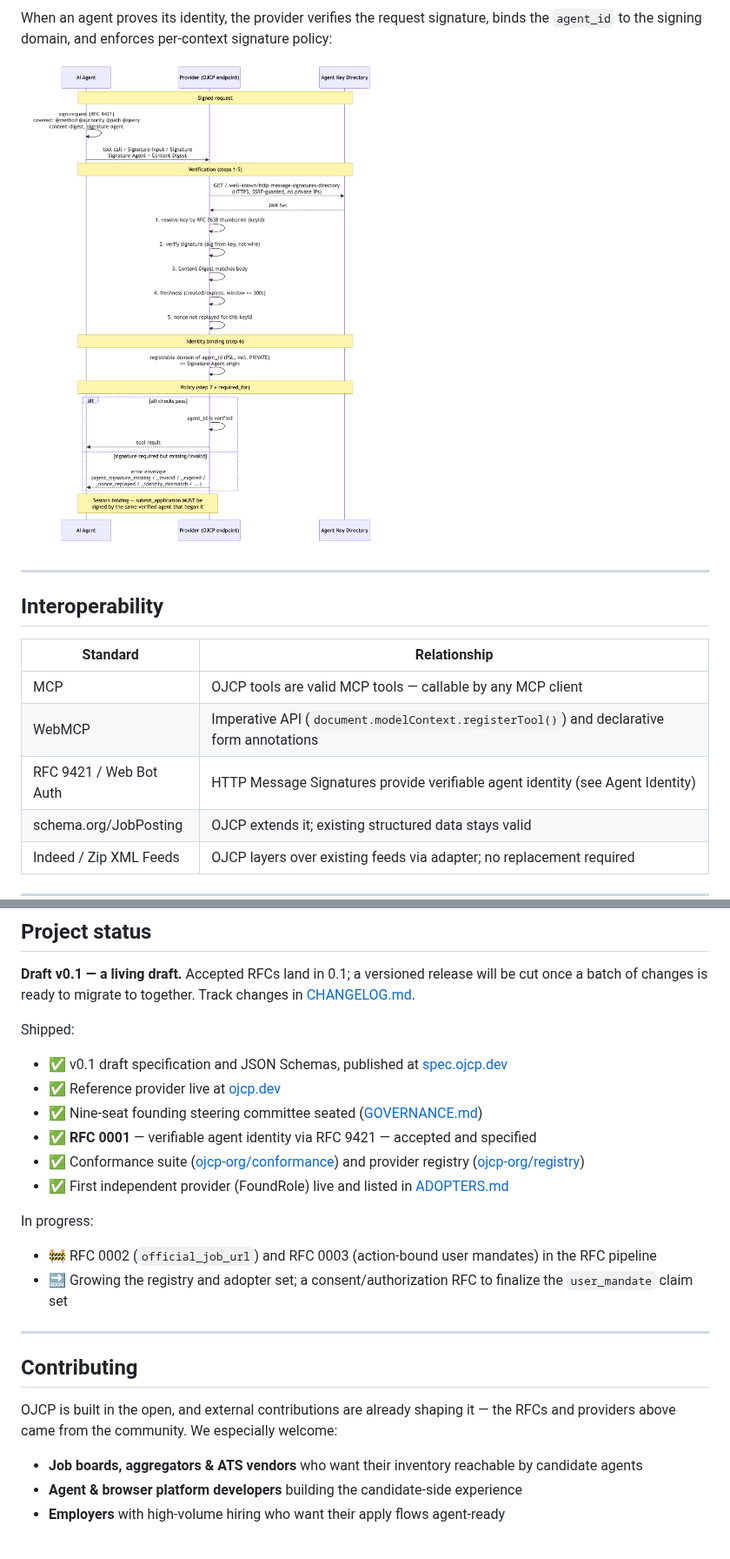
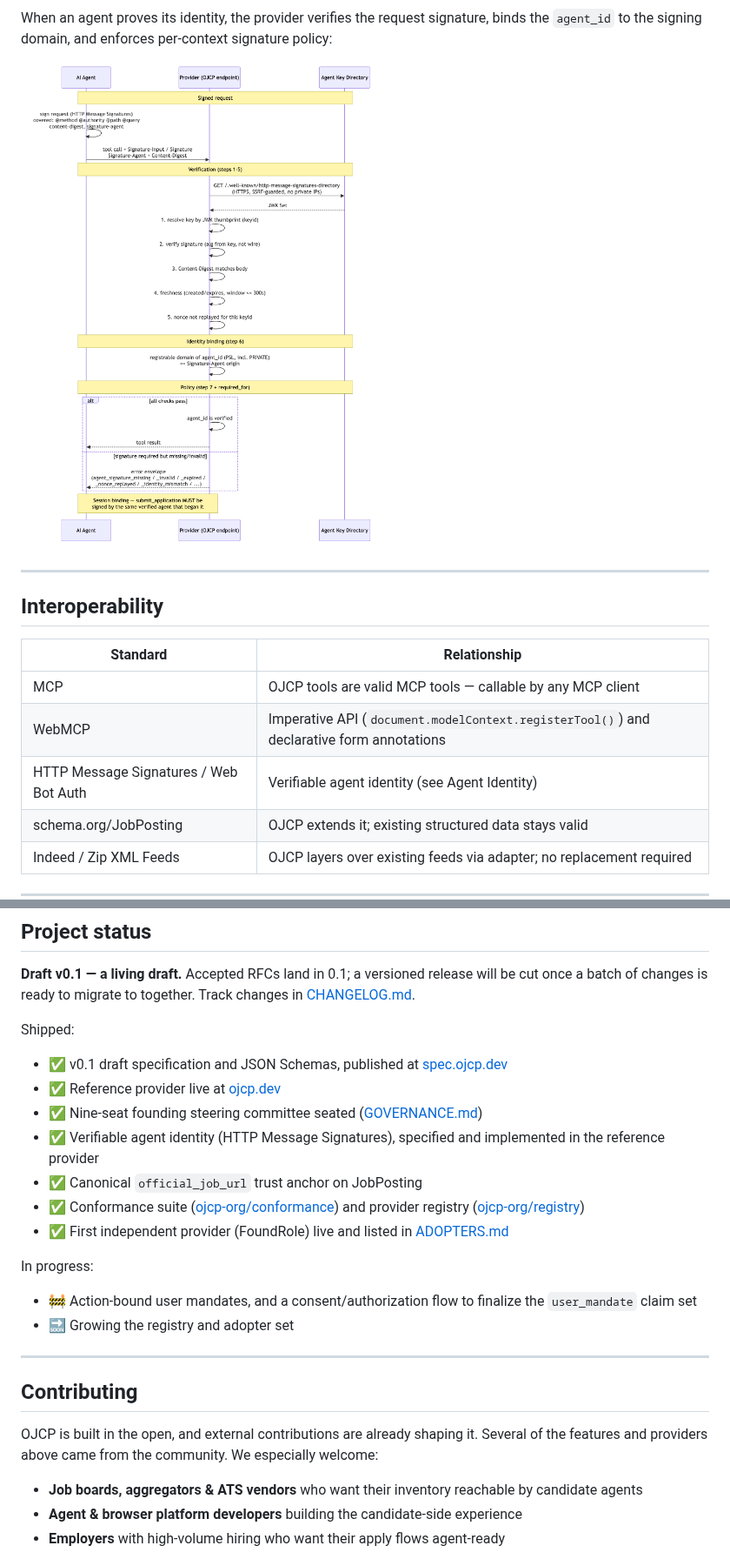
Before and after one commit to ojcp-org/ojcp, a Markdown page: README.md, 2 parts joined by grey strips. Shown at 87% size. Rendered like a GitHub page; pictures changed too: content/images/agent-identity.png.

Commit message:
docs: drop RFC-process references from README and the identity diagram
Removes RFC-number feature tags from the README concepts/status/interop sections
and the agent-identity diagram, keeping the readable mechanism names (HTTP Message
Signatures, JWK thumbprint). Governance/contribution process references are left as-is.
official_job_url moves to the shipped list.

Signed-off-by: Austin Anderson <fraywing@hotmail.com>

```diff
--- a/README.md
+++ b/README.md
@@ -206,7 +206,7 @@ When an agent proves its identity, the provider verifies the request signature,
 |---|---|
 | MCP | OJCP tools are valid MCP tools — callable by any MCP client |
 | WebMCP | Imperative API (`document.modelContext.registerTool()`) and declarative form annotations |
-| RFC 9421 / Web Bot Auth | HTTP Message Signatures provide verifiable agent identity (see Agent Identity) |
+| HTTP Message Signatures / Web Bot Auth | Verifiable agent identity (see Agent Identity) |
 | schema.org/JobPosting | OJCP extends it; existing structured data stays valid |
 | Indeed / Zip XML Feeds | OJCP layers over existing feeds via adapter; no replacement required |
 
@@ -221,20 +221,21 @@ Shipped:
 - ✅ v0.1 draft specification and JSON Schemas, published at [spec.ojcp.dev](https://spec.ojcp.dev/)
 - ✅ Reference provider live at [ojcp.dev](https://ojcp.dev)
 - ✅ Nine-seat founding steering committee seated ([GOVERNANCE.md](GOVERNANCE.md))
-- ✅ **RFC 0001** — verifiable agent identity via RFC 9421 — accepted and specified
+- ✅ Verifiable agent identity (HTTP Message Signatures), specified and implemented in the reference provider
+- ✅ Canonical `official_job_url` trust anchor on JobPosting
 - ✅ Conformance suite ([ojcp-org/conformance](https://github.com/ojcp-org/conformance)) and provider registry ([ojcp-org/registry](https://github.com/ojcp-org/registry))
 - ✅ First independent provider (FoundRole) live and listed in [ADOPTERS.md](ADOPTERS.md)
 
 In progress:
 
-- 🚧 RFC 0002 (`official_job_url`) and RFC 0003 (action-bound user mandates) in the RFC pipeline
-- 🔜 Growing the registry and adopter set; a consent/authorization RFC to finalize the `user_mandate` claim set
+- 🚧 Action-bound user mandates, and a consent/authorization flow to finalize the `user_mandate` claim set
+- 🔜 Growing the registry and adopter set
 
 ---
 
 ## Contributing
 
-OJCP is built in the open, and external contributions are already shaping it — the RFCs and providers above came from the community. We especially welcome:
+OJCP is built in the open, and external contributions are already shaping it. Several of the features and providers above came from the community. We especially welcome:
 
 - **Job boards, aggregators & ATS vendors** who want their inventory reachable by candidate agents
 - **Agent & browser platform developers** building the candidate-side experience
```
Also changed, not shown: other parts of README.md (+2 -2 lines), 1 other file.
